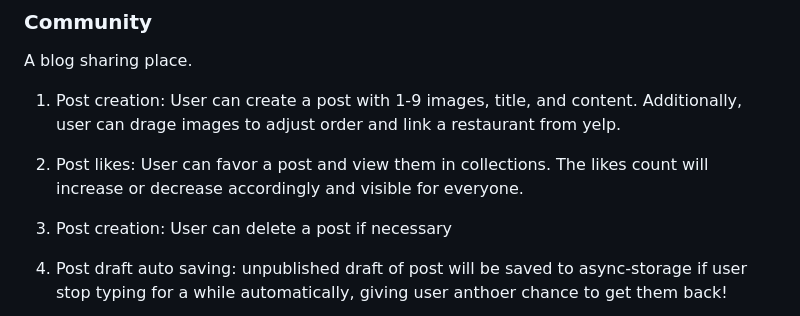
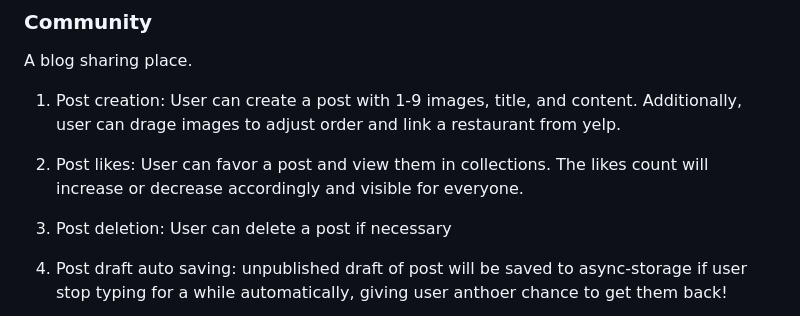
Before and after one commit to Remi12138/Foodies, a Markdown page: README.md, the part around the change printed below. Rendered like a GitHub page.

Commit message:
revised typo

```diff
--- a/README.md
+++ b/README.md
@@ -102,7 +102,7 @@ A blog sharing place.
 
 2. Post likes: User can favor a post and view them in collections. The likes count will increase or decrease accordingly and visible for everyone.
 
-3. Post creation: User can delete a post if necessary
+3. Post deletion: User can delete a post if necessary
 
 4. Post draft auto saving: unpublished draft of post will be saved to async-storage if user stop typing for a while automatically, giving user anthoer chance to get them back!
 
```
Also changed, not shown: other parts of README.md (+0 -2 lines).
